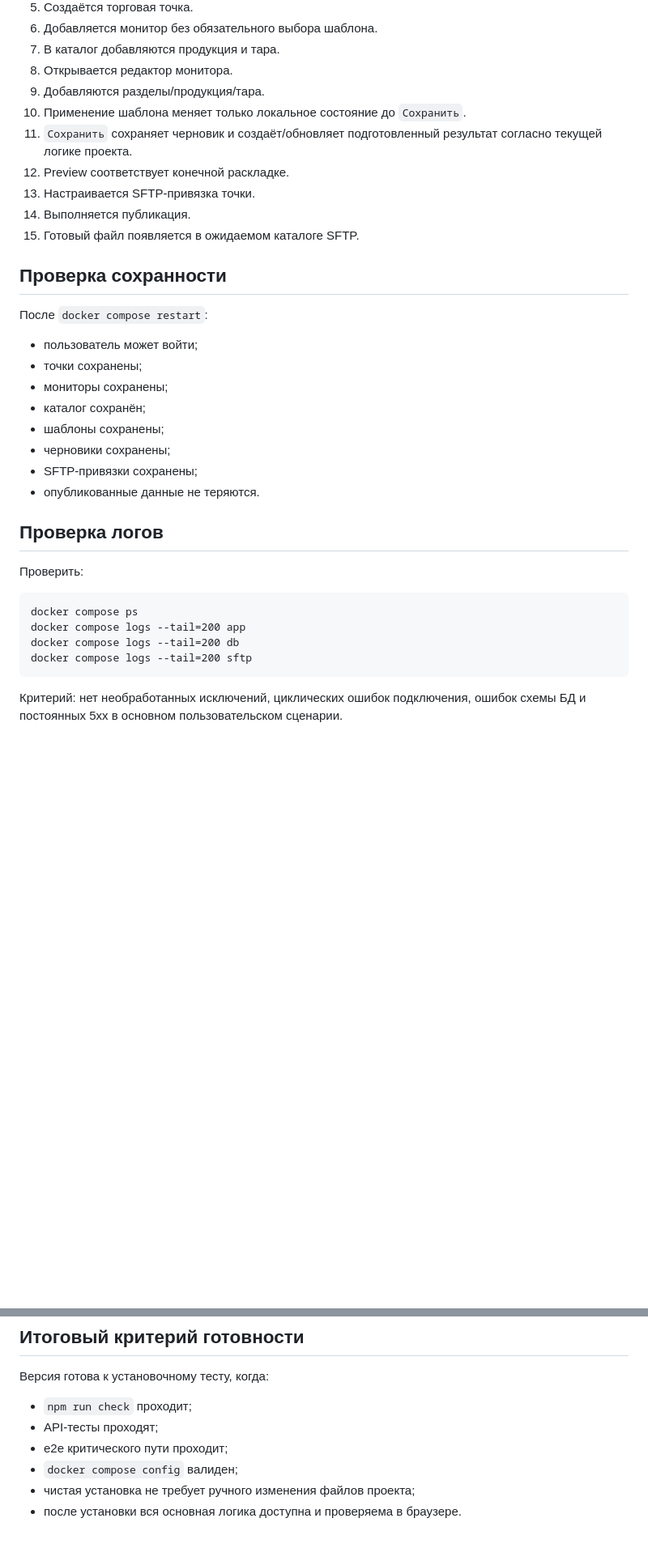
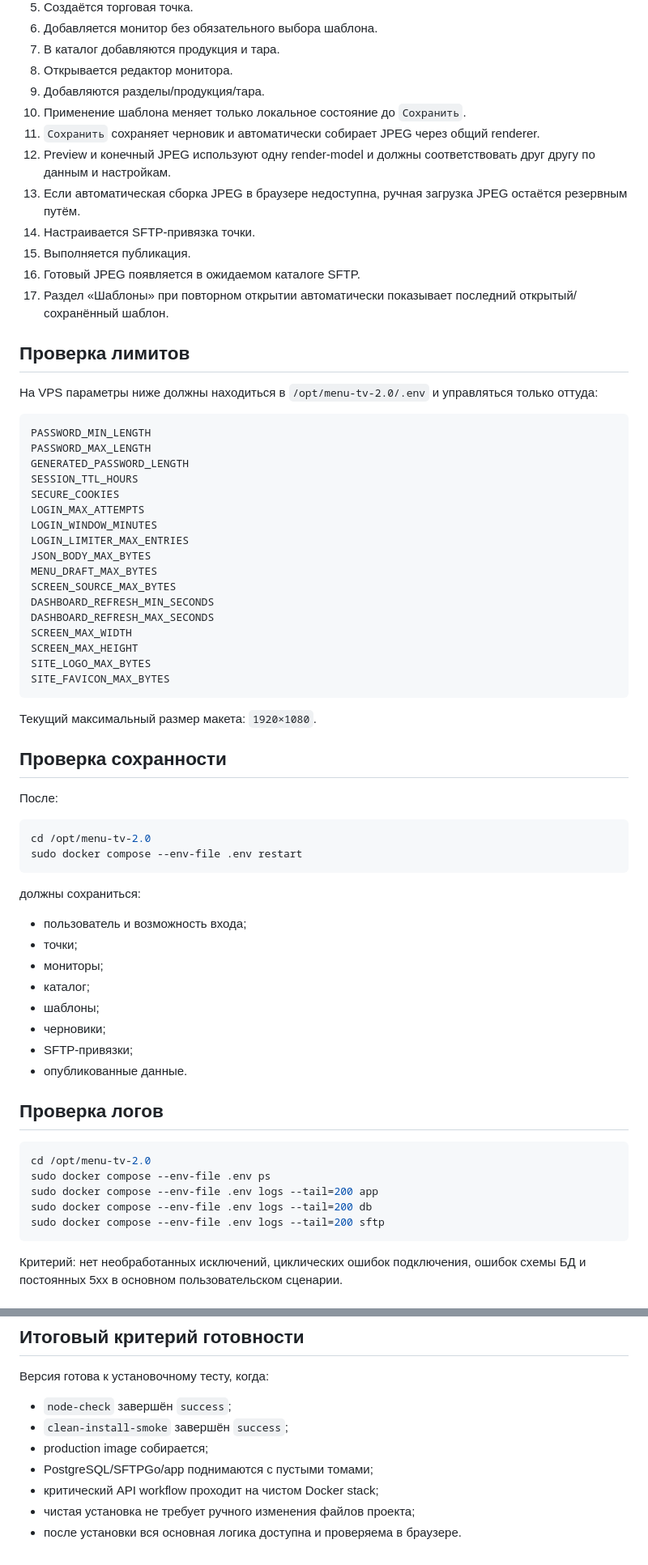
Before and after one commit to ghost-raider-afk/menu-tv-2, a Markdown page: docs/VPS-ACCEPTANCE.md, 2 parts joined by grey strips. Shown at 81% size. GitHub-like rendering; blank space fills up the shorter version.

Commit message:
Document clean VPS test procedure

````diff
--- a/docs/VPS-ACCEPTANCE.md
+++ b/docs/VPS-ACCEPTANCE.md
@@ -41,34 +92,68 @@
 8. Открывается редактор монитора.
 9. Добавляются разделы/продукция/тара.
 10. Применение шаблона меняет только локальное состояние до `Сохранить`.
-11. `Сохранить` сохраняет черновик и создаёт/обновляет подготовленный результат согласно текущей логике проекта.
-12. Preview соответствует конечной раскладке.
-13. Настраивается SFTP-привязка точки.
-14. Выполняется публикация.
-15. Готовый файл появляется в ожидаемом каталоге SFTP.
+11. `Сохранить` сохраняет черновик и автоматически собирает JPEG через общий renderer.
+12. Preview и конечный JPEG используют одну render-model и должны соответствовать друг другу по данным и настройкам.
+13. Если автоматическая сборка JPEG в браузере недоступна, ручная загрузка JPEG остаётся резервным путём.
+14. Настраивается SFTP-привязка точки.
+15. Выполняется публикация.
+16. Готовый JPEG появляется в ожидаемом каталоге SFTP.
+17. Раздел «Шаблоны» при повторном открытии автоматически показывает последний открытый/сохранённый шаблон.
+
+## Проверка лимитов
+
+На VPS параметры ниже должны находиться в `/opt/menu-tv-2.0/.env` и управляться только оттуда:
+
+```text
+PASSWORD_MIN_LENGTH
+PASSWORD_MAX_LENGTH
+GENERATED_PASSWORD_LENGTH
+SESSION_TTL_HOURS
+SECURE_COOKIES
+LOGIN_MAX_ATTEMPTS
+LOGIN_WINDOW_MINUTES
+LOGIN_LIMITER_MAX_ENTRIES
+JSON_BODY_MAX_BYTES
+MENU_DRAFT_MAX_BYTES
+SCREEN_SOURCE_MAX_BYTES
+DASHBOARD_REFRESH_MIN_SECONDS
+DASHBOARD_REFRESH_MAX_SECONDS
+SCREEN_MAX_WIDTH
+SCREEN_MAX_HEIGHT
+SITE_LOGO_MAX_BYTES
+SITE_FAVICON_MAX_BYTES
+```
+
+Текущий максимальный размер макета: `1920×1080`.
 
 ## Проверка сохранности
 
-После `docker compose restart`:
+После:
 
-- пользователь может войти;
-- точки сохранены;
-- мониторы сохранены;
-- каталог сохранён;
-- шаблоны сохранены;
-- черновики сохранены;
-- SFTP-привязки сохранены;
-- опубликованные данные не теряются.
+```bash
+cd /opt/menu-tv-2.0
+sudo docker compose --env-file .env restart
+```
+
+должны сохраниться:
+
+- пользователь и возможность входа;
+- точки;
+- мониторы;
+- каталог;
+- шаблоны;
+- черновики;
+- SFTP-привязки;
+- опубликованные данные.
 
 ## Проверка логов
 
-Проверить:
-
-```text
-docker compose ps
-docker compose logs --tail=200 app
-docker compose logs --tail=200 db
-docker compose logs --tail=200 sftp
+```bash
+cd /opt/menu-tv-2.0
+sudo docker compose --env-file .env ps
+sudo docker compose --env-file .env logs --tail=200 app
+sudo docker compose --env-file .env logs --tail=200 db
+sudo docker compose --env-file .env logs --tail=200 sftp
 ```
 
 Критерий: нет необработанных исключений, циклических ошибок подключения, ошибок схемы БД и постоянных 5xx в основном пользовательском сценарии.
@@ -81,9 +166,10 @@ docker compose logs --tail=200 sftp
 
 Версия готова к установочному тесту, когда:
 
-- `npm run check` проходит;
-- API-тесты проходят;
-- e2e критического пути проходит;
-- `docker compose config` валиден;
+- `node-check` завершён `success`;
+- `clean-install-smoke` завершён `success`;
+- production image собирается;
+- PostgreSQL/SFTPGo/app поднимаются с пустыми томами;
+- критический API workflow проходит на чистом Docker stack;
 - чистая установка не требует ручного изменения файлов проекта;
 - после установки вся основная логика доступна и проверяема в браузере.
````
Also changed, not shown: other parts of docs/VPS-ACCEPTANCE.md (+54 -3 lines).
